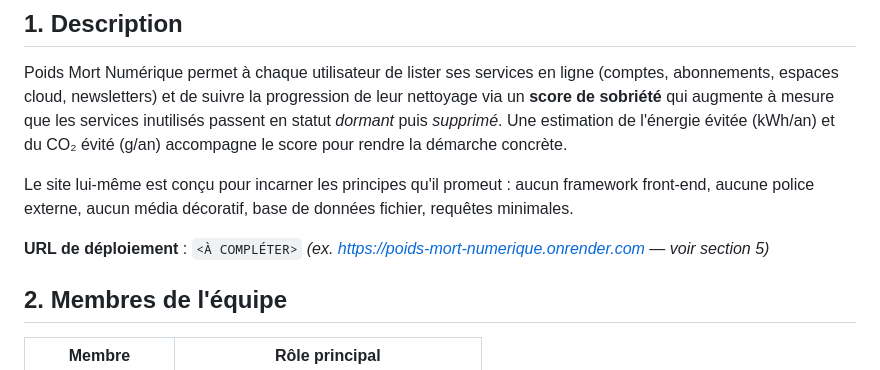
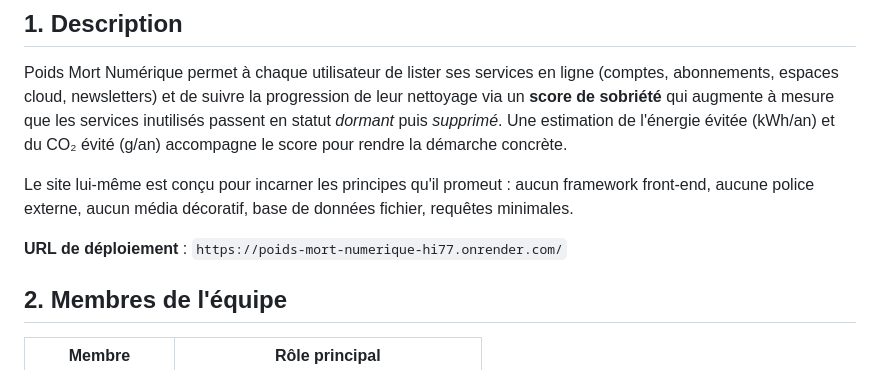
Before and after one commit to Itohax78/poids-mort-numerique, a Markdown page: README.md, the part around the change. Drawn GitHub-style.

```diff
--- a/README.md
+++ b/README.md
@@ -18,7 +18,7 @@ Le site lui-même est conçu pour incarner les principes qu'il promeut : aucun
 framework front-end, aucune police externe, aucun média décoratif, base de données
 fichier, requêtes minimales.
 
-**URL de déploiement** : `<À COMPLÉTER>` *(ex. https://poids-mort-numerique.onrender.com — voir section 5)*
+**URL de déploiement** : `https://poids-mort-numerique-hi77.onrender.com/`
 
 ## 2. Membres de l'équipe
 
```
